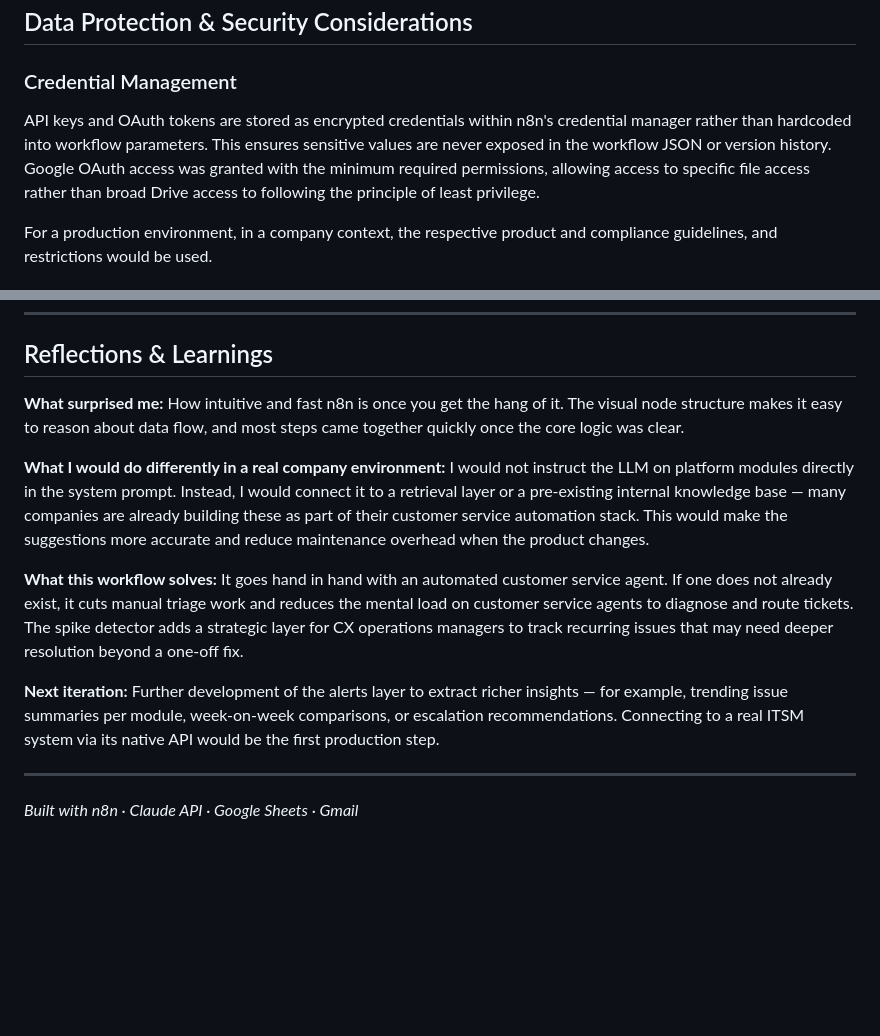
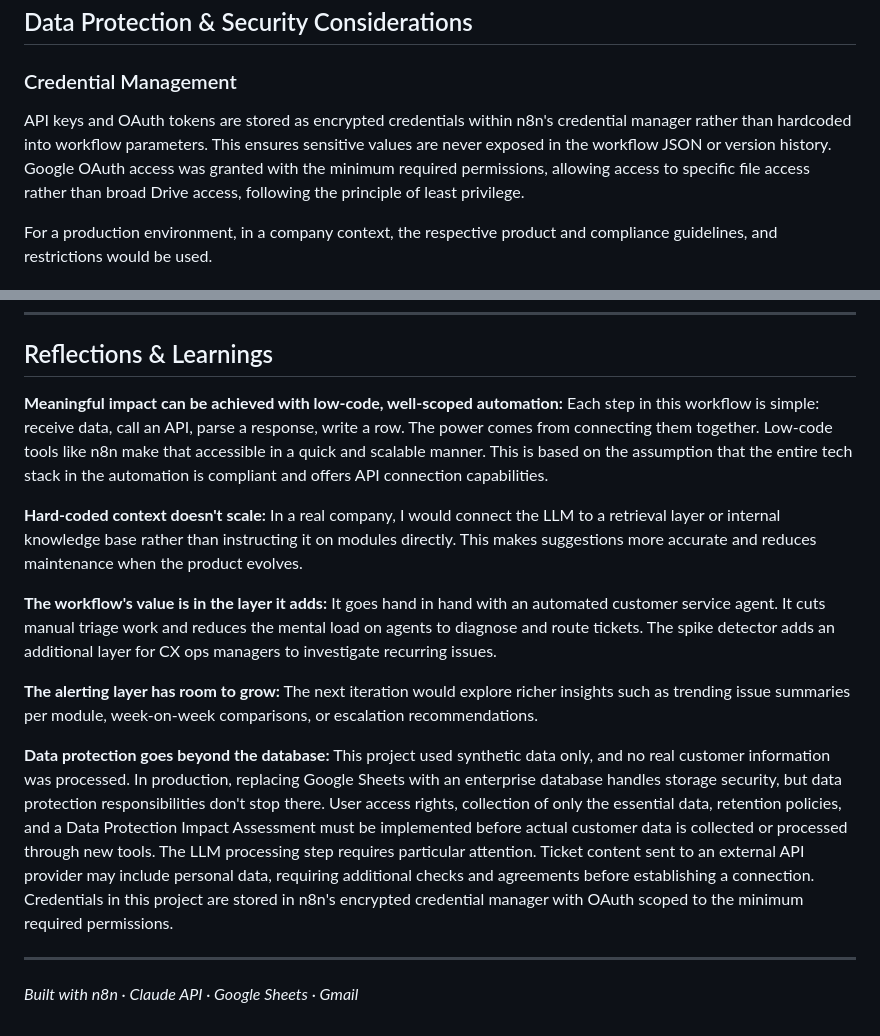
Before and after one commit to Keisi8/Keisi8.github.io, a Markdown page: README.md, 2 parts joined by grey strips. GitHub-like rendering; blank space fills up the shorter version.

```diff
--- a/README.md
+++ b/README.md
@@ -52,7 +52,7 @@ This workflow sits between the ITSM system (e.g., Zendesk, Jira) and the custome
 ## Data Protection & Security Considerations
 
 ### Credential Management
-API keys and OAuth tokens are stored as encrypted credentials within n8n's credential manager rather than hardcoded into workflow parameters. This ensures sensitive values are never exposed in the workflow JSON or version history. Google OAuth access was granted with the minimum required permissions, allowing access to specific file access rather than broad Drive access to following the principle of least privilege.
+API keys and OAuth tokens are stored as encrypted credentials within n8n's credential manager rather than hardcoded into workflow parameters. This ensures sensitive values are never exposed in the workflow JSON or version history. Google OAuth access was granted with the minimum required permissions, allowing access to specific file access rather than broad Drive access, following the principle of least privilege.
 
 For a production environment, in a company context, the respective product and compliance guidelines, and restrictions would be used.
 
@@ -124,13 +124,15 @@ Both workflows were tested end-to-end with 13 simulated tickets across all four
 
 ## Reflections & Learnings
 
-**What surprised me:** How intuitive and fast n8n is once you get the hang of it. The visual node structure makes it easy to reason about data flow, and most steps came together quickly once the core logic was clear.
+**Meaningful impact can be achieved with low-code, well-scoped automation:** Each step in this workflow is simple: receive data, call an API, parse a response, write a row. The power comes from connecting them together. Low-code tools like n8n make that accessible in a quick and scalable manner. This is based on the assumption that the entire tech stack in the automation is compliant and offers API connection capabilities.
 
-**What I would do differently in a real company environment:** I would not instruct the LLM on platform modules directly in the system prompt. Instead, I would connect it to a retrieval layer or a pre-existing internal knowledge base — many companies are already building these as part of their customer service automation stack. This would make the suggestions more accurate and reduce maintenance overhead when the product changes.
+**Hard-coded context doesn't scale:** In a real company, I would connect the LLM to a retrieval layer or internal knowledge base rather than instructing it on modules directly. This makes suggestions more accurate and reduces maintenance when the product evolves.
 
-**What this workflow solves:** It goes hand in hand with an automated customer service agent. If one does not already exist, it cuts manual triage work and reduces the mental load on customer service agents to diagnose and route tickets. The spike detector adds a strategic layer for CX operations managers to track recurring issues that may need deeper resolution beyond a one-off fix.
+**The workflow's value is in the layer it adds:** It goes hand in hand with an automated customer service agent. It cuts manual triage work and reduces the mental load on agents to diagnose and route tickets. The spike detector adds an additional layer for CX ops managers to investigate recurring issues.
 
-**Next iteration:** Further development of the alerts layer to extract richer insights — for example, trending issue summaries per module, week-on-week comparisons, or escalation recommendations. Connecting to a real ITSM system via its native API would be the first production step.
+**The alerting layer has room to grow:** The next iteration would explore richer insights such as trending issue summaries per module, week-on-week comparisons, or escalation recommendations.
+
+**Data protection goes beyond the database:** This project used synthetic data only, and no real customer information was processed. In production, replacing Google Sheets with an enterprise database handles storage security, but data protection responsibilities don't stop there. User access rights, collection of only the essential data, retention policies, and a Data Protection Impact Assessment must be implemented before actual customer data is collected or processed through new tools. The LLM processing step requires particular attention. Ticket content sent to an external API provider may include personal data, requiring additional checks and agreements before establishing a connection. Credentials in this project are stored in n8n's encrypted credential manager with OAuth scoped to the minimum required permissions.
 
 ---
 
```
